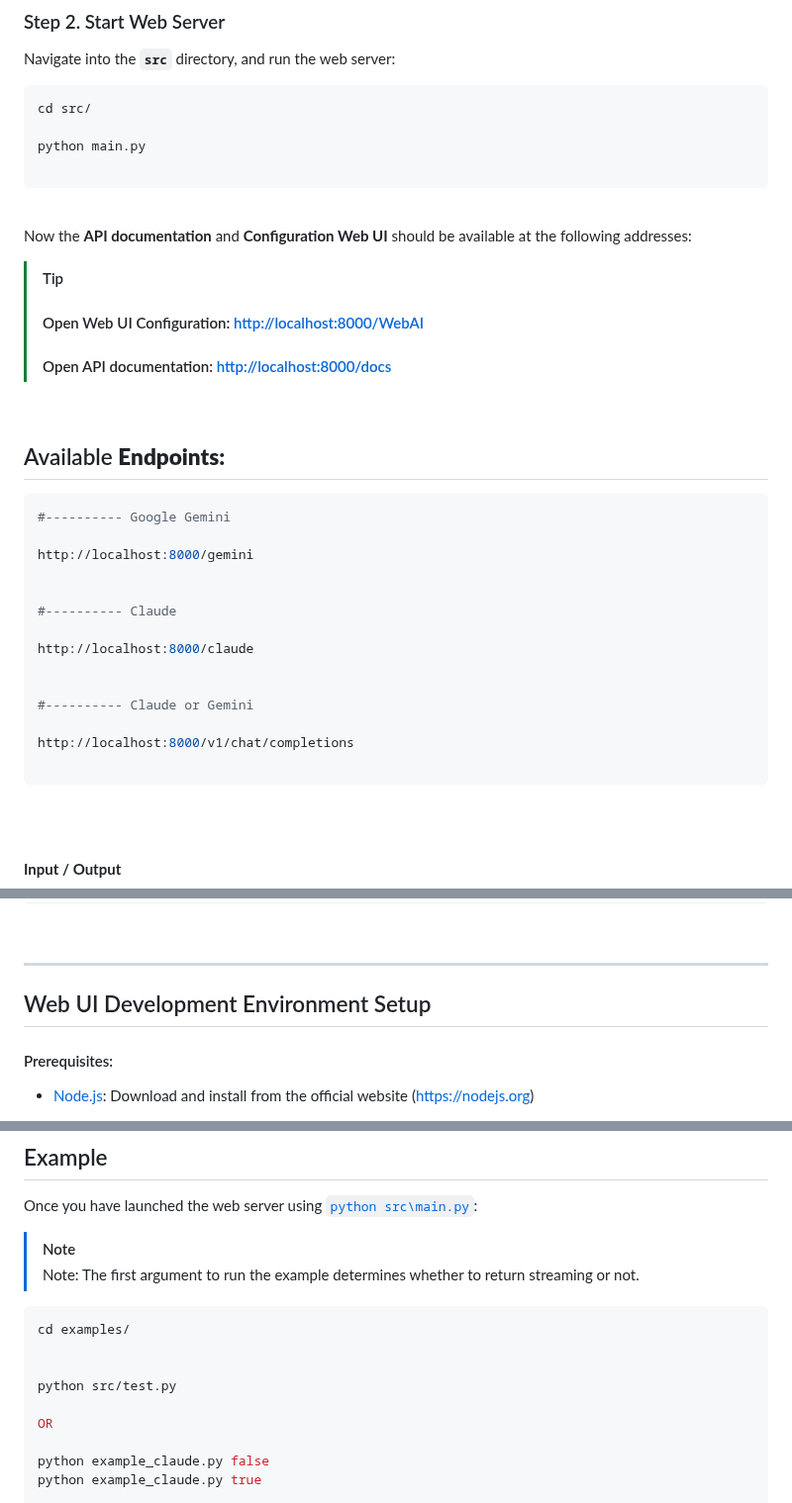
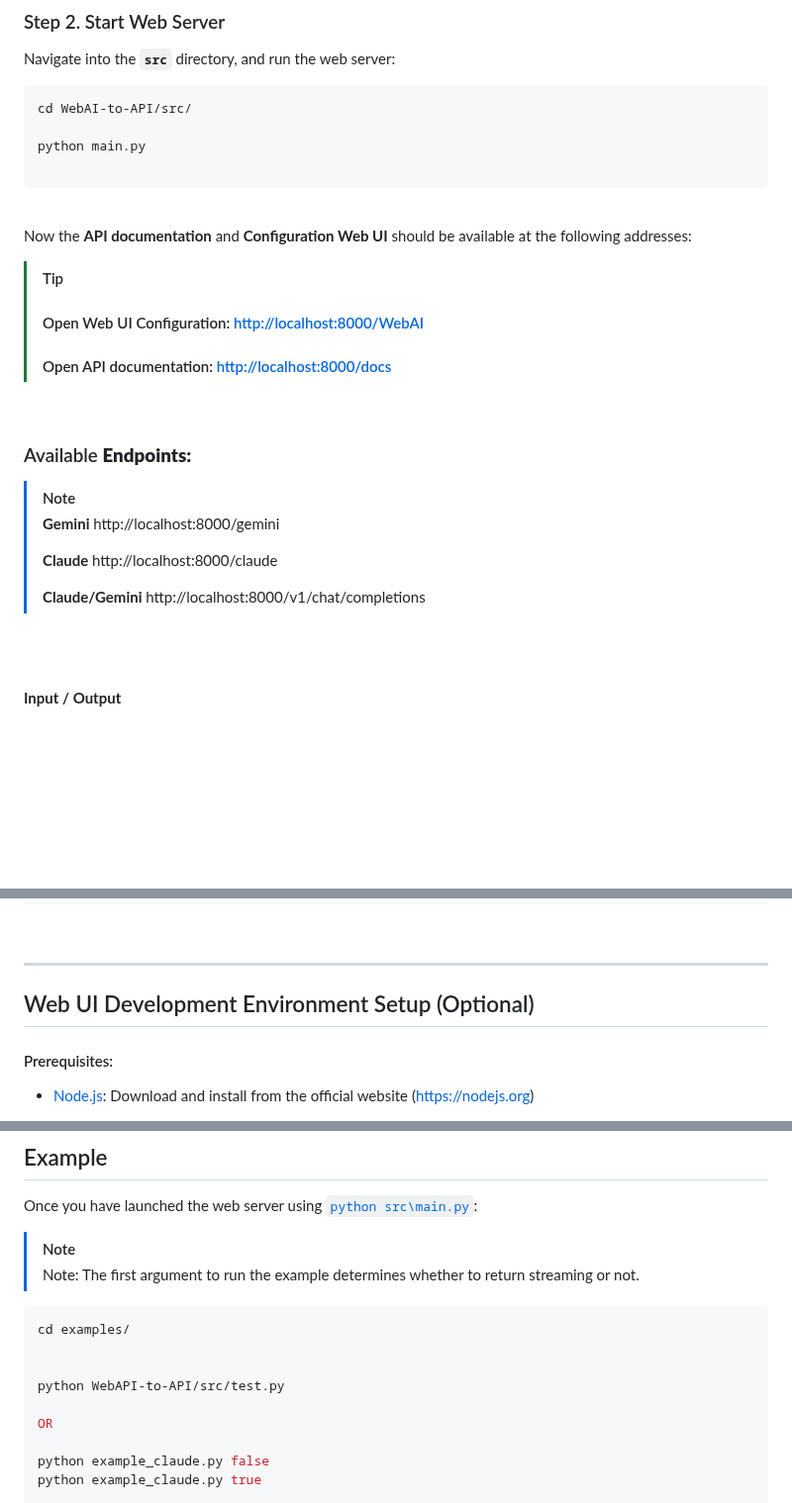
Before and after one commit to Amm1rr/WebAI-to-API, a Markdown page: README.MD, 3 parts joined by grey strips. Shown at 99% size. Drawn GitHub-style; blank space fills up the shorter version.

Commit message:
Update directory path in README and reformat endpoint section.Issue: #3

````diff
--- a/README.MD
+++ b/README.MD
@@ -84,7 +84,7 @@ pip install -r requirements.txt
 Navigate into the **`src`** directory, and run the web server:
 
 ```bash
-cd src/
+cd WebAI-to-API/src/
 
 python main.py
 
@@ -102,24 +102,18 @@ Now the **API documentation** and **Configuration Web UI** should be available a
 
 <br>
 
-## Available **Endpoints:**
+### Available **Endpoints:**
 
-```bash
-#---------- Google Gemini
-
-http://localhost:8000/gemini
-
-
-#---------- Claude
-
-http://localhost:8000/claude
-
-
-#---------- Claude or Gemini
-
-http://localhost:8000/v1/chat/completions
-
-```
+> [!NOTE]
+>
+> **Gemini**
+> http://localhost:8000/gemini
+>
+> **Claude**
+> http://localhost:8000/claude
+>
+> **Claude/Gemini**
+> http://localhost:8000/v1/chat/completions
 
 <br><br>
 
@@ -166,7 +160,7 @@ _____
 <br>
 <hr>
 
-## Web UI Development Environment Setup
+## Web UI Development Environment Setup (Optional)
 
 #### Prerequisites:
 
@@ -204,7 +198,7 @@ Once you have launched the web server using [`python src\main.py`](#step-2-start
 cd examples/
 
 
-python src/test.py
+python WebAPI-to-API/src/test.py
 
 OR
 
````
